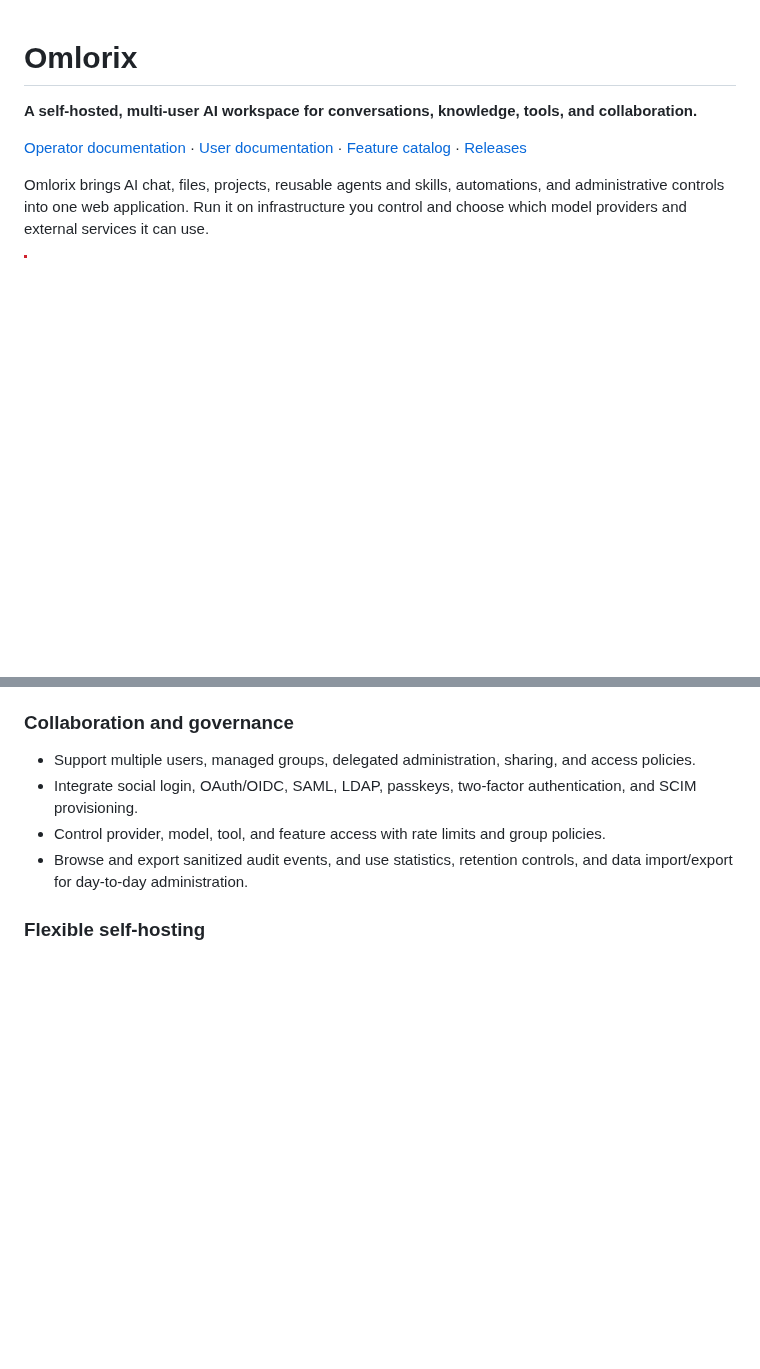
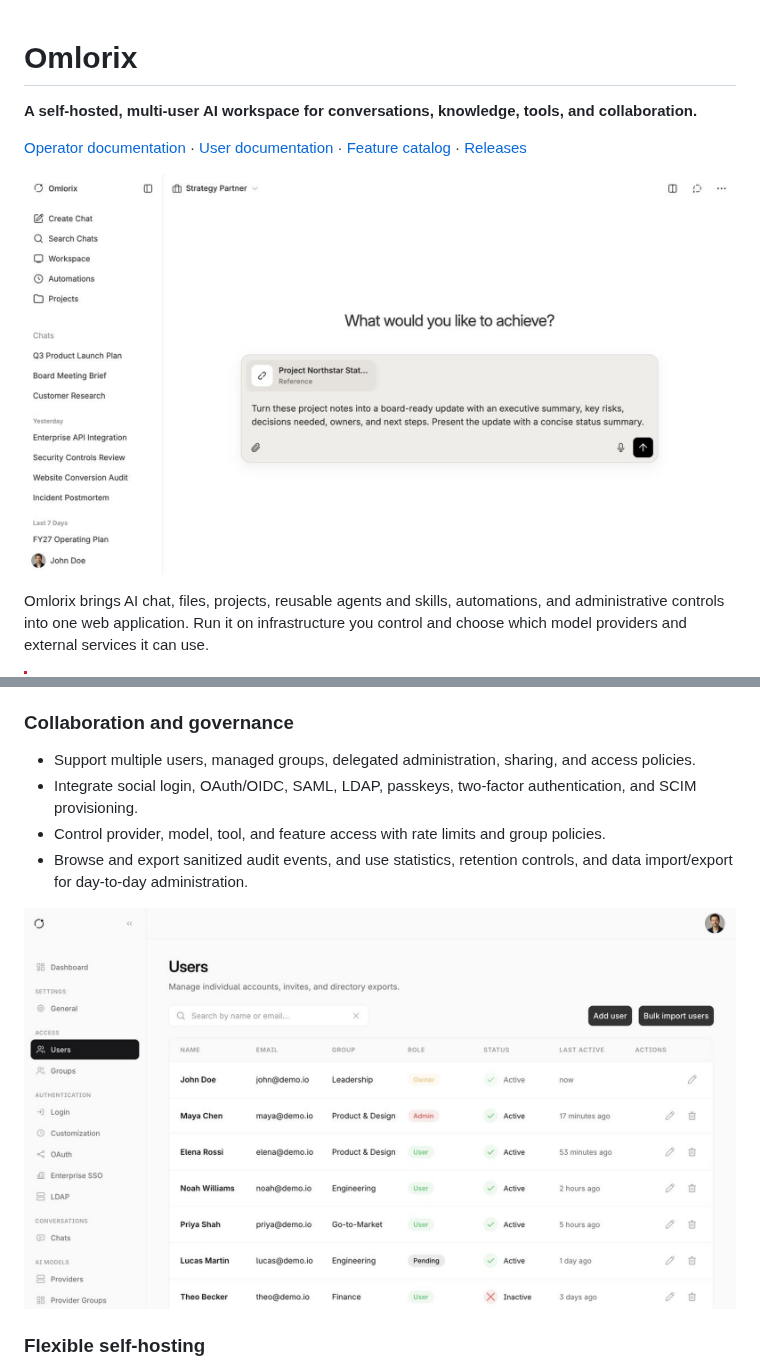
Before and after one commit to phinaldoo/omlorix, a Markdown page: README.md, 2 parts joined by grey strips. Rendered like a GitHub page; pictures changed too: frontend/assets/readme/omlorix-admin-users.png (added), frontend/assets/readme/omlorix-readme-splash.png (added); blank space fills up the shorter version.

Commit message:
Add README product screenshots
Fix the provider empty state and complete Canvas rendering dependencies used by the captured current UI.

```diff
--- a/README.md
+++ b/README.md
@@ -3,6 +3,8 @@
 **A self-hosted, multi-user AI workspace for conversations, knowledge, tools, and collaboration.**
 
 [Operator documentation](documentation/v1.0.0/en/admin/1_start/1_features.md) · [User documentation](documentation/v1.0.0/en/user/1_quick_start/1_start.md) · [Feature catalog](features.md) · [Releases](https://github.com/phinaldoo/omlorix/releases)
+
+![Omlorix workspace showing a business strategy chat with demonstration data](frontend/assets/readme/omlorix-readme-splash.png)
 
 Omlorix brings AI chat, files, projects, reusable agents and skills, automations, and administrative controls into one web application. Run it on infrastructure you control and choose which model providers and external services it can use.
 
@@ -37,6 +41,8 @@ Third-party product names, logos, brands, and trademarks are the property of the
 - Integrate social login, OAuth/OIDC, SAML, LDAP, passkeys, two-factor authentication, and SCIM provisioning.
 - Control provider, model, tool, and feature access with rate limits and group policies.
 - Browse and export sanitized audit events, and use statistics, retention controls, and data import/export for day-to-day administration.
+
+![Omlorix Users administration page populated with fictional demonstration accounts](frontend/assets/readme/omlorix-admin-users.png)
 
 ### Flexible self-hosting
 
```
Also changed, not shown: other parts of README.md (+2 -0 lines), 7 other files.
